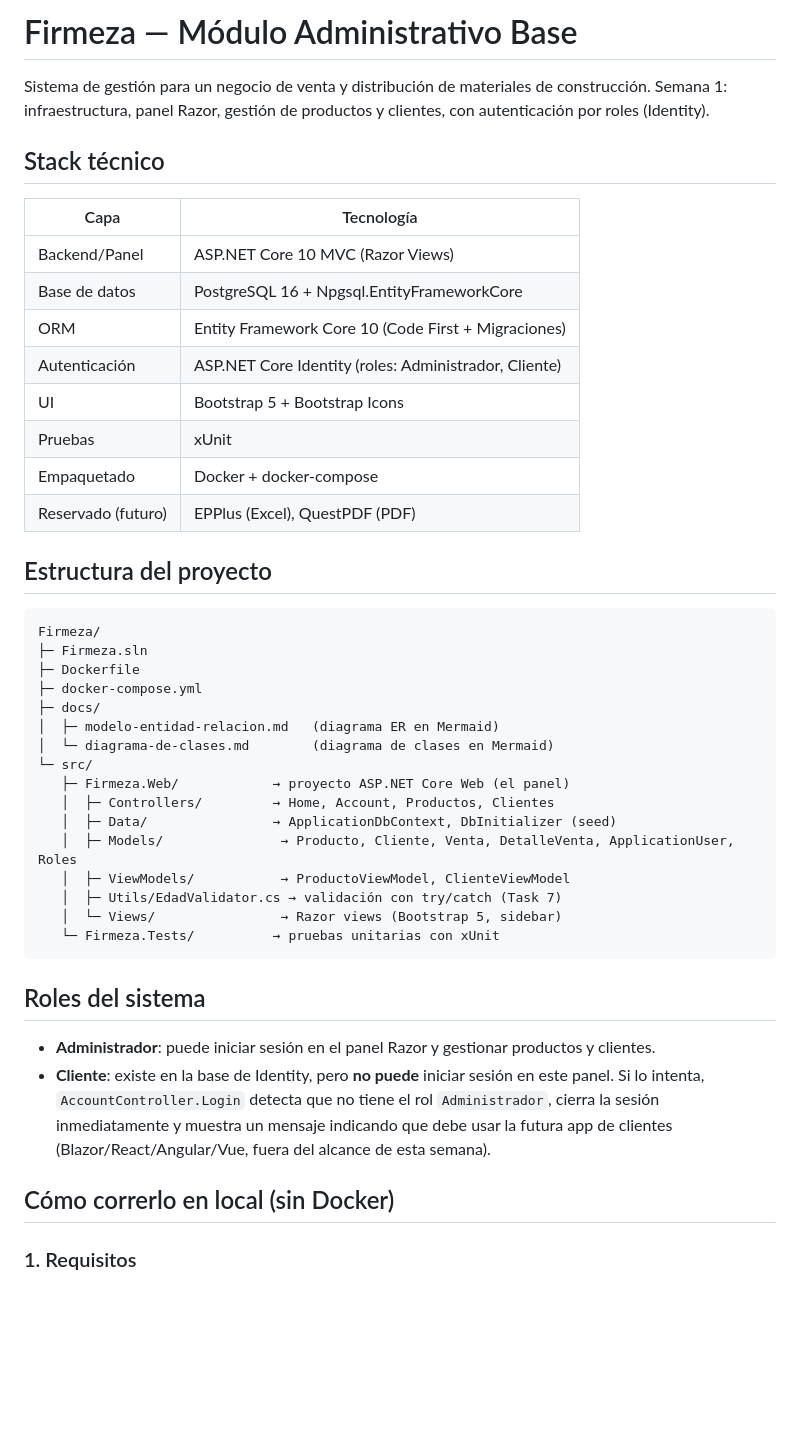
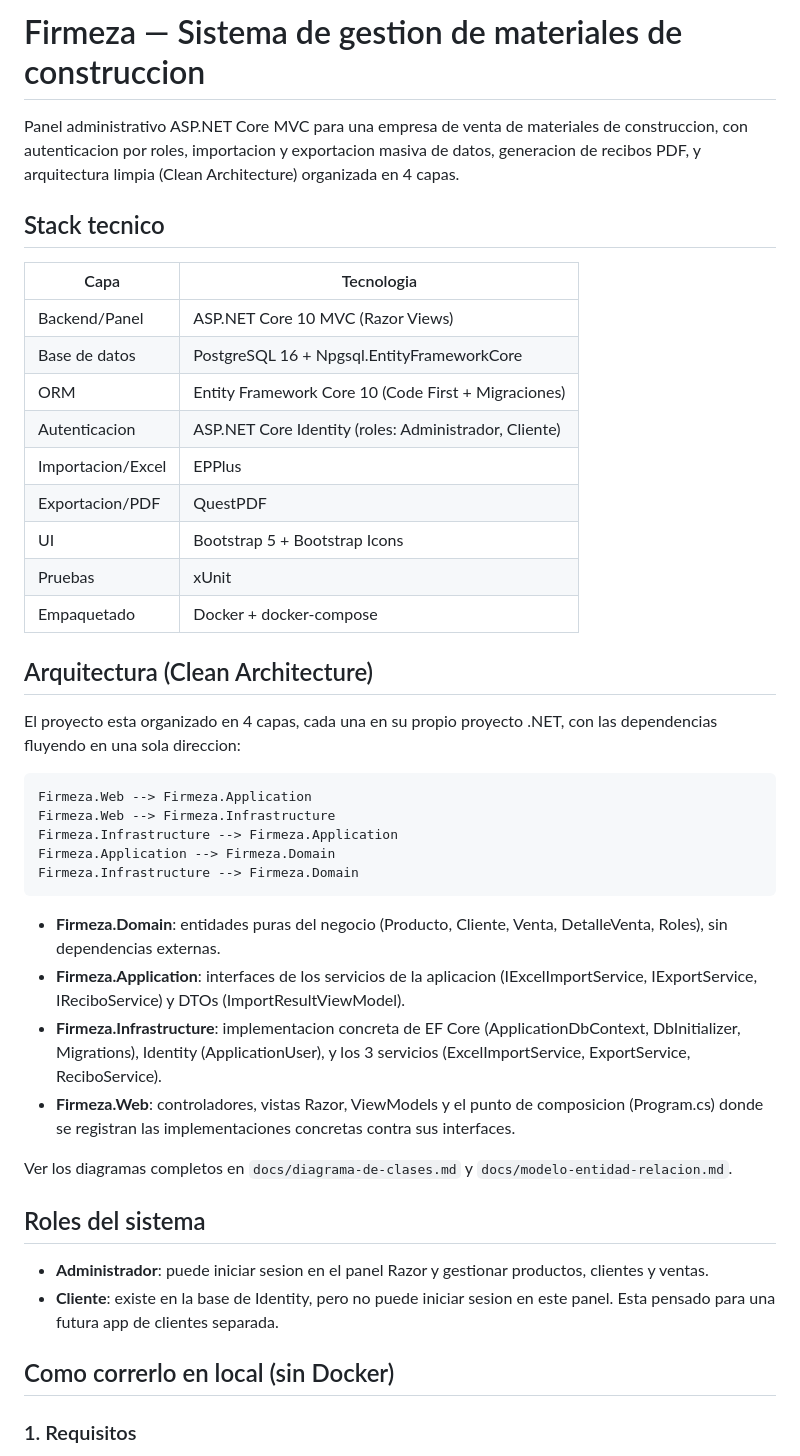
Before and after one commit to smendozaviloria9-creator/Firmeza, a Markdown page: README.md, the part around one of its changes. GitHub-like rendering; blank space fills up the shorter version.

Commit message:
docs: reescribir README completo reflejando Semana 2 y Clean Architecture

````diff
--- a/README.md
+++ b/README.md
@@ -1,53 +1,61 @@
-# Firmeza — Módulo Administrativo Base
+# Firmeza — Sistema de gestion de materiales de construccion
 
-Sistema de gestión para un negocio de venta y distribución de materiales de
-construcción. Semana 1: infraestructura, panel Razor, gestión de productos
-y clientes, con autenticación por roles (Identity).
+Panel administrativo ASP.NET Core MVC para una empresa de venta de
+materiales de construccion, con autenticacion por roles, importacion
+y exportacion masiva de datos, generacion de recibos PDF, y arquitectura
+limpia (Clean Architecture) organizada en 4 capas.
 
-## Stack técnico
+## Stack tecnico
 
-| Capa            | Tecnología                                   |
-|-----------------|-----------------------------------------------|
-| Backend/Panel   | ASP.NET Core 10 MVC (Razor Views)              |
-| Base de datos   | PostgreSQL 16 + Npgsql.EntityFrameworkCore    |
-| ORM             | Entity Framework Core 10 (Code First + Migraciones) |
-| Autenticación   | ASP.NET Core Identity (roles: Administrador, Cliente) |
-| UI              | Bootstrap 5 + Bootstrap Icons                 |
-| Pruebas         | xUnit                                         |
-| Empaquetado     | Docker + docker-compose                       |
-| Reservado (futuro) | EPPlus (Excel), QuestPDF (PDF)             |
+| Capa            | Tecnologia                                          |
+|------------------|------------------------------------------------------|
+| Backend/Panel    | ASP.NET Core 10 MVC (Razor Views)                    |
+| Base de datos    | PostgreSQL 16 + Npgsql.EntityFrameworkCore           |
+| ORM              | Entity Framework Core 10 (Code First + Migraciones)  |
+| Autenticacion    | ASP.NET Core Identity (roles: Administrador, Cliente)|
+| Importacion/Excel| EPPlus                                                |
+| Exportacion/PDF  | QuestPDF                                              |
+| UI               | Bootstrap 5 + Bootstrap Icons                        |
+| Pruebas          | xUnit                                                 |
+| Empaquetado      | Docker + docker-compose                              |
 
-## Estructura del proyecto
+## Arquitectura (Clean Architecture)
+
+El proyecto esta organizado en 4 capas, cada una en su propio proyecto
+.NET, con las dependencias fluyendo en una sola direccion:
 
 ```
-Firmeza/
-├─ Firmeza.sln
-├─ Dockerfile
-├─ docker-compose.yml
-├─ docs/
-│  ├─ modelo-entidad-relacion.md   (diagrama ER en Mermaid)
-│  └─ diagrama-de-clases.md        (diagrama de clases en Mermaid)
-└─ src/
-   ├─ Firmeza.Web/            → proyecto ASP.NET Core Web (el panel)
-   │  ├─ Controllers/         → Home, Account, Productos, Clientes
-   │  ├─ Data/                → ApplicationDbContext, DbInitializer (seed)
-   │  ├─ Models/               → Producto, Cliente, Venta, DetalleVenta, ApplicationUser, Roles
-   │  ├─ ViewModels/           → ProductoViewModel, ClienteViewModel
-   │  ├─ Utils/EdadValidator.cs → validación con try/catch (Task 7)
-   │  └─ Views/                → Razor views (Bootstrap 5, sidebar)
-   └─ Firmeza.Tests/          → pruebas unitarias con xUnit
+Firmeza.Web --> Firmeza.Application
+Firmeza.Web --> Firmeza.Infrastructure
+Firmeza.Infrastructure --> Firmeza.Application
+Firmeza.Application --> Firmeza.Domain
+Firmeza.Infrastructure --> Firmeza.Domain
 ```
+
+- **Firmeza.Domain**: entidades puras del negocio (Producto, Cliente,
+  Venta, DetalleVenta, Roles), sin dependencias externas.
+- **Firmeza.Application**: interfaces de los servicios de la aplicacion
+  (IExcelImportService, IExportService, IReciboService) y DTOs
+  (ImportResultViewModel).
+- **Firmeza.Infrastructure**: implementacion concreta de EF Core
+  (ApplicationDbContext, DbInitializer, Migrations), Identity
+  (ApplicationUser), y los 3 servicios (ExcelImportService,
+  ExportService, ReciboService).
+- **Firmeza.Web**: controladores, vistas Razor, ViewModels y el punto
+  de composicion (Program.cs) donde se registran las implementaciones
+  concretas contra sus interfaces.
+
+Ver los diagramas completos en `docs/diagrama-de-clases.md` y
+`docs/modelo-entidad-relacion.md`.
 
 ## Roles del sistema
 
-- **Administrador**: puede iniciar sesión en el panel Razor y gestionar
-  productos y clientes.
-- **Cliente**: existe en la base de Identity, pero **no puede** iniciar
-  sesión en este panel. Si lo intenta, `AccountController.Login` detecta
-  que no tiene el rol `Administrador`, cierra la sesión inmediatamente y
-  muestra un mensaje indicando que debe usar la futura app de clientes
-  (Blazor/React/Angular/Vue, fuera del alcance de esta semana).
+- **Administrador**: puede iniciar sesion en el panel Razor y gestionar
+  productos, clientes y ventas.
+- **Cliente**: existe en la base de Identity, pero no puede iniciar
+  sesion en este panel. Esta pensado para una futura app de clientes
+  separada.
 
-## Cómo correrlo en local (sin Docker)
+## Como correrlo en local (sin Docker)
 
 ### 1. Requisitos
````
Also changed, not shown: other parts of README.md (+50 -52 lines).
